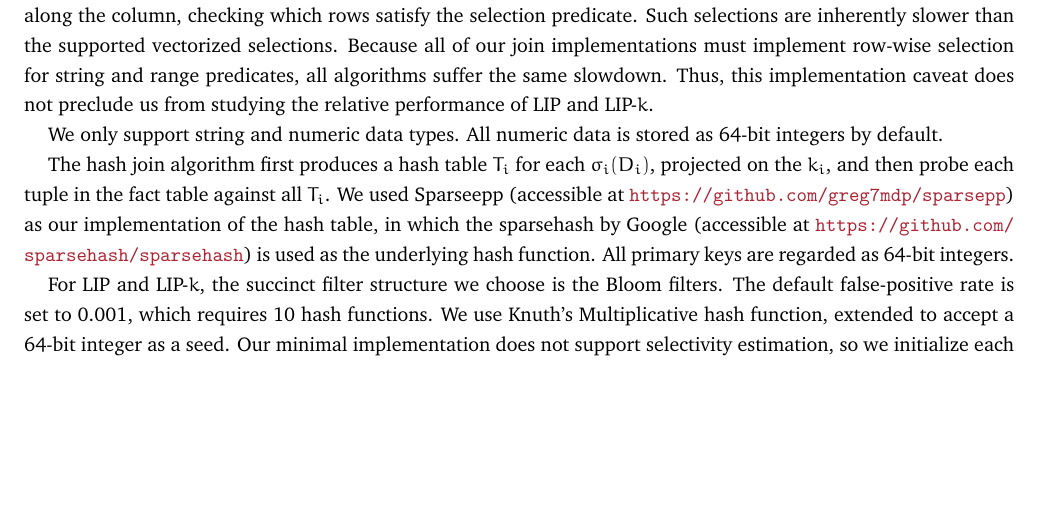
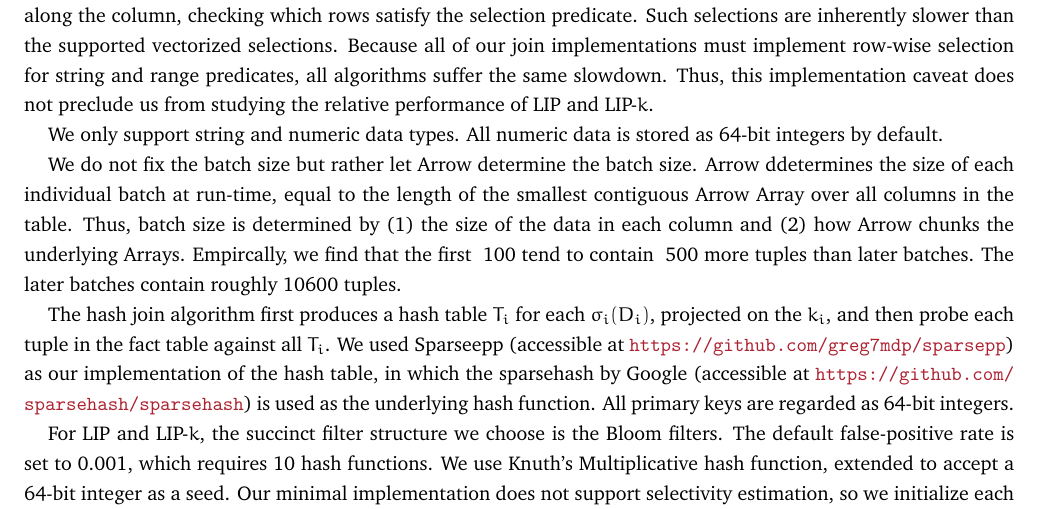
Before and after one commit to NicholasCorrado/LIP, a LaTeX document (doc/rep.tex, which reads doc/implementation.tex): part of page 5 of 13, cut so that both start at the same text, the shorter picture padded with empty space. Compiled offline with pdfLaTeX.

Commit message:
Added description of batch size

```diff
--- a/doc/implementation.tex
+++ b/doc/implementation.tex
@@ -23,6 +23,15 @@ Thus, this implementation caveat does not preclude us from studying the relative
 
 We only support string and numeric data types. All numeric data is stored as 64-bit integers by default.
 
+We do not fix the batch size but rather let Arrow determine the batch size.
+Arrow ddetermines the size of each individual batch at run-time,
+equal to the length of the smallest contiguous Arrow Array over all columns in the table.
+Thus, batch size is determined by
+(1) the size of the data in each column and
+(2) how Arrow chunks the underlying Arrays.
+Empircally, we find that the first ~100 tend to contain ~500 more tuples than later batches.
+The later batches contain roughly 10600 tuples.
+
 The hash join algorithm first produces a hash table $T_i$ for each $\sigma_i(D_i)$, projected on the $k_i$, and then probe each tuple in the fact table against all $T_i$. We used Sparseepp (accessible at \url{https://github.com/greg7mdp/sparsepp}) as our implementation of the hash table, in which the sparsehash by Google (accessible at \url{https://github.com/sparsehash/sparsehash}) is used as the underlying hash function. All primary keys are regarded as 64-bit integers.
 
 For LIP and LIP-$k$, the succinct filter structure we choose is the Bloom filters.
```
